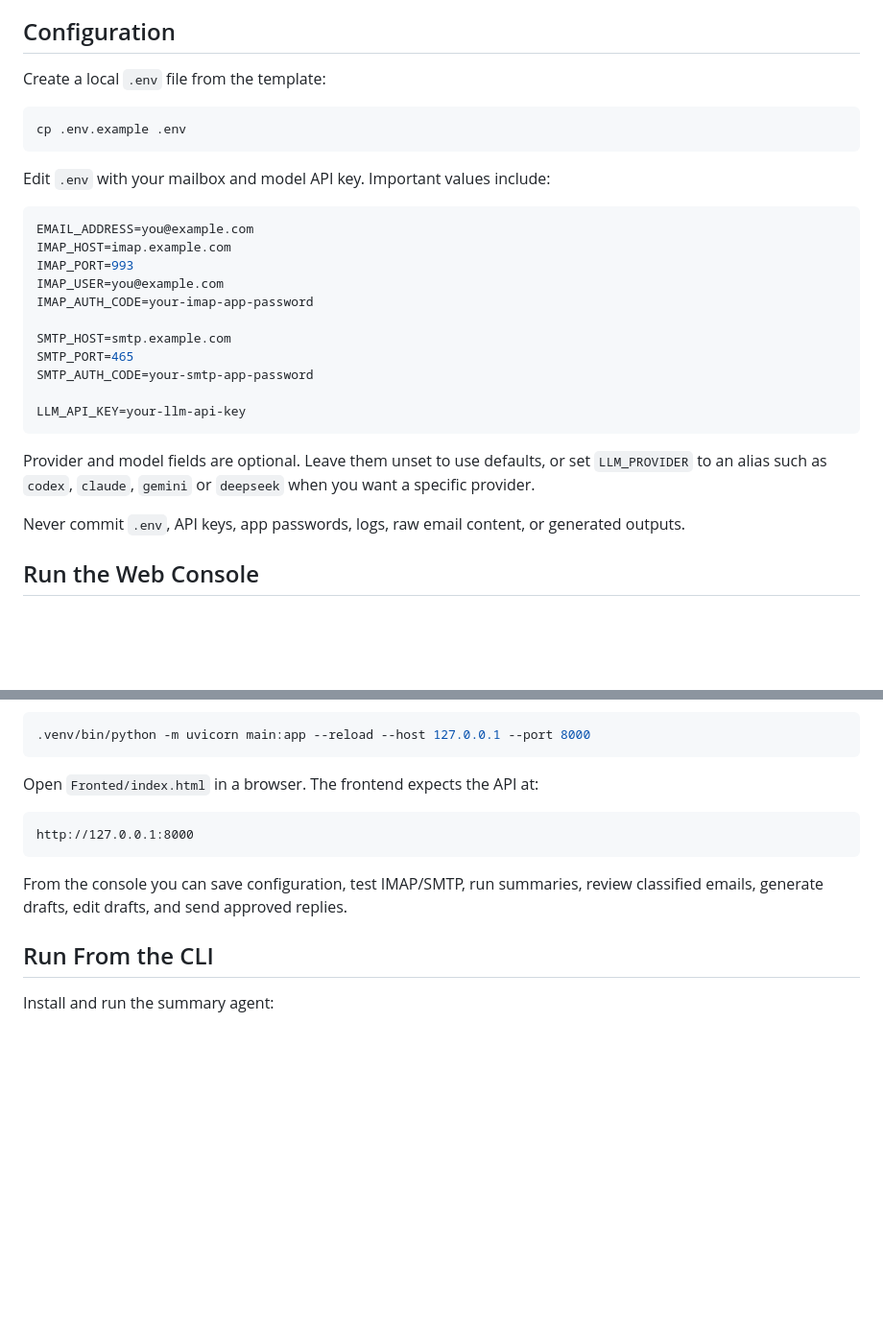
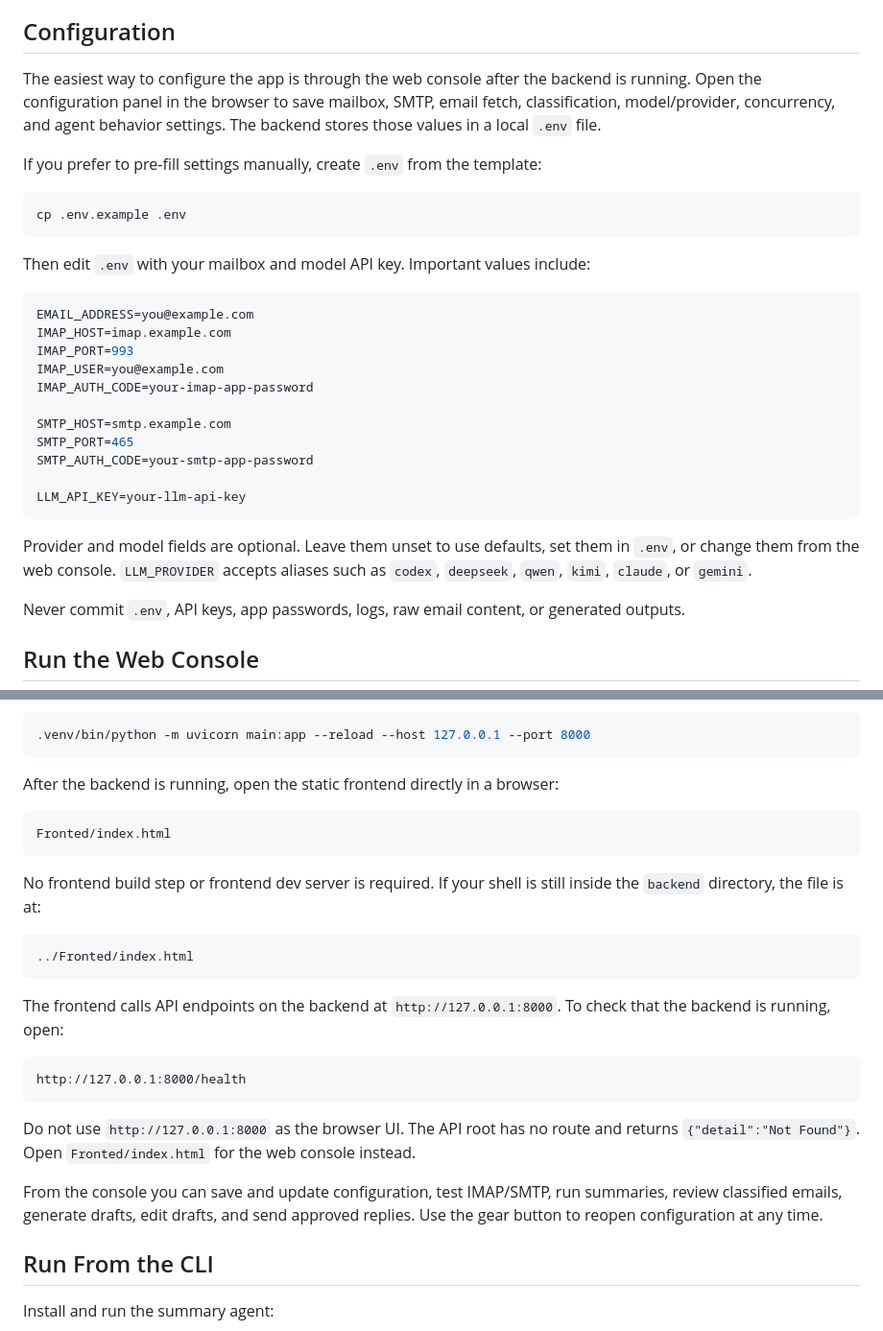
Before and after one commit to BarryZBR03/Email-assistance-agent, a Markdown page: README.md, 2 parts joined by grey strips. Shown at 96% size. GitHub-like rendering; blank space fills up the shorter version.

Commit message:
Update web console setup docs

````diff
--- a/README.md
+++ b/README.md
@@ -46,13 +46,15 @@ Supported model providers include OpenAI-compatible APIs, Anthropic Claude, Code
 
 ## Configuration
 
-Create a local `.env` file from the template:
+The easiest way to configure the app is through the web console after the backend is running. Open the configuration panel in the browser to save mailbox, SMTP, email fetch, classification, model/provider, concurrency, and agent behavior settings. The backend stores those values in a local `.env` file.
+
+If you prefer to pre-fill settings manually, create `.env` from the template:
 
 ```bash
 cp .env.example .env
 ```
 
-Edit `.env` with your mailbox and model API key. Important values include:
+Then edit `.env` with your mailbox and model API key. Important values include:
 
 ```env
 EMAIL_ADDRESS=you@example.com
@@ -68,7 +70,7 @@ SMTP_AUTH_CODE=your-smtp-app-password
 LLM_API_KEY=your-llm-api-key
 ```
 
-Provider and model fields are optional. Leave them unset to use defaults, or set `LLM_PROVIDER` to an alias such as `codex`, `claude`, `gemini` or `deepseek` when you want a specific provider.
+Provider and model fields are optional. Leave them unset to use defaults, set them in `.env`, or change them from the web console. `LLM_PROVIDER` accepts aliases such as `codex`, `deepseek`, `qwen`, `kimi`, `claude`, or `gemini`.
 
 Never commit `.env`, API keys, app passwords, logs, raw email content, or generated outputs.
 
@@ -88,13 +90,27 @@ Start the API:
 .venv/bin/python -m uvicorn main:app --reload --host 127.0.0.1 --port 8000
 ```
 
-Open `Fronted/index.html` in a browser. The frontend expects the API at:
+After the backend is running, open the static frontend directly in a browser:
 
 ```text
-http://127.0.0.1:8000
+Fronted/index.html
 ```
 
-From the console you can save configuration, test IMAP/SMTP, run summaries, review classified emails, generate drafts, edit drafts, and send approved replies.
+No frontend build step or frontend dev server is required. If your shell is still inside the `backend` directory, the file is at:
+
+```text
+../Fronted/index.html
+```
+
+The frontend calls API endpoints on the backend at `http://127.0.0.1:8000`. To check that the backend is running, open:
+
+```text
+http://127.0.0.1:8000/health
+```
+
+Do not use `http://127.0.0.1:8000` as the browser UI. The API root has no route and returns `{"detail":"Not Found"}`. Open `Fronted/index.html` for the web console instead.
+
+From the console you can save and update configuration, test IMAP/SMTP, run summaries, review classified emails, generate drafts, edit drafts, and send approved replies. Use the gear button to reopen configuration at any time.
 
 ## Run From the CLI
 
````
